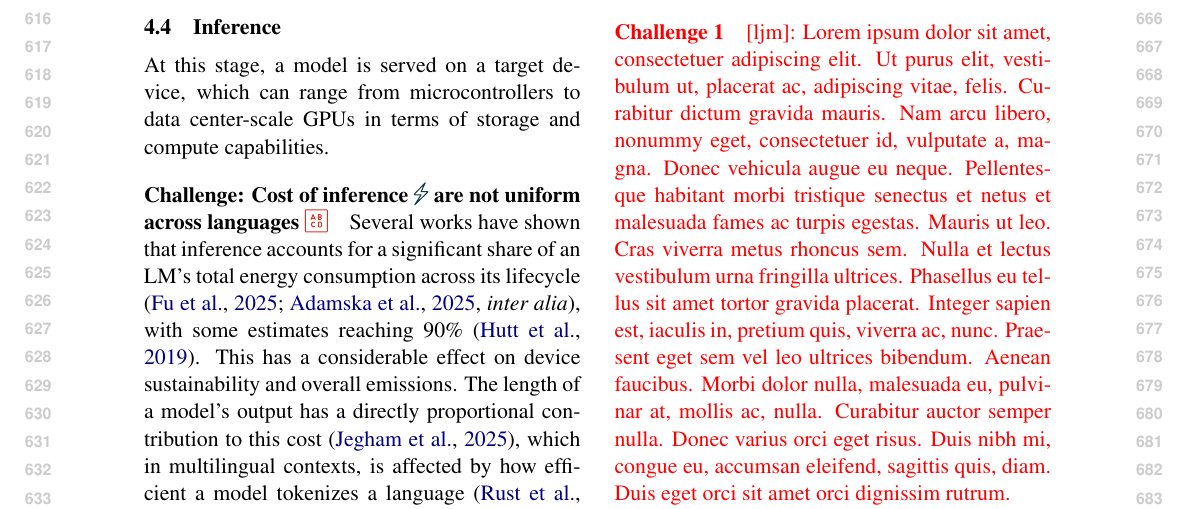
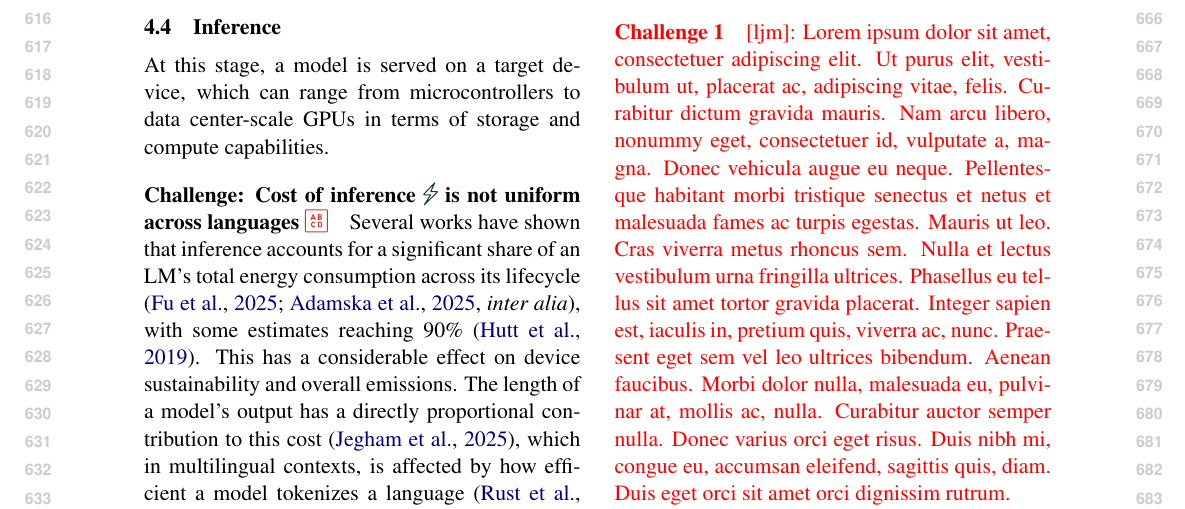
Before and after one commit to ljvmiranda921/multilinguality-at-the-edge, a LaTeX paper (tacl2021v1-template.tex): part of page 7 of 25, cut so that both start at the same text. Compiled offline with pdfLaTeX.

Commit message:
[wip] Update

```diff
--- a/tacl2021v1-template.tex
+++ b/tacl2021v1-template.tex
@@ -449,7 +449,7 @@ While initial work explored this in the pretraining setting \citep{weller-etal-2
 
 At this stage, a model is served on a target device, which can range from microcontrollers to data center-scale GPUs in terms of storage and compute capabilities.
 
-\paragraph{Challenge: Cost of inference \iconenergy{} are not uniform across languages \iconrepresentation{}}
+\paragraph{Challenge: Cost of inference \iconenergy{} is not uniform across languages \iconrepresentation{}}
 Several works have shown that inference accounts for a significant share of an LM's total energy consumption across its lifecycle \citep[\textit{inter alia}]{fu-etal-2025-llmco2,adamska2025greenprompting}, with some estimates reaching 90\% \citep{hutt2019inferentia}.
 This has a considerable effect on device sustainability and overall emissions.
 The length of a model's output has a directly proportional contribution to this cost \citep{jegham2025hungryaibenchmarkingenergy}, which in multilingual contexts, is affected by how efficient a model tokenizes a language \citep{rust-etal-2021-good,ahia2023do,petrov2023language}.
```
